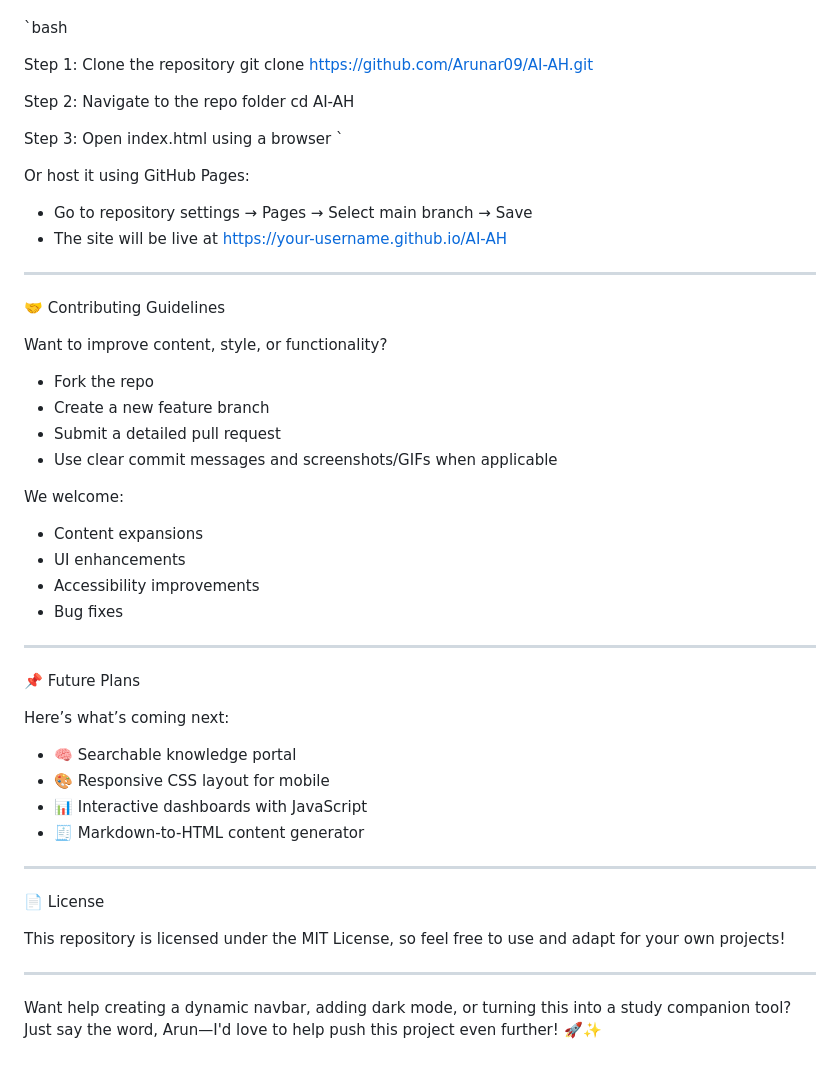
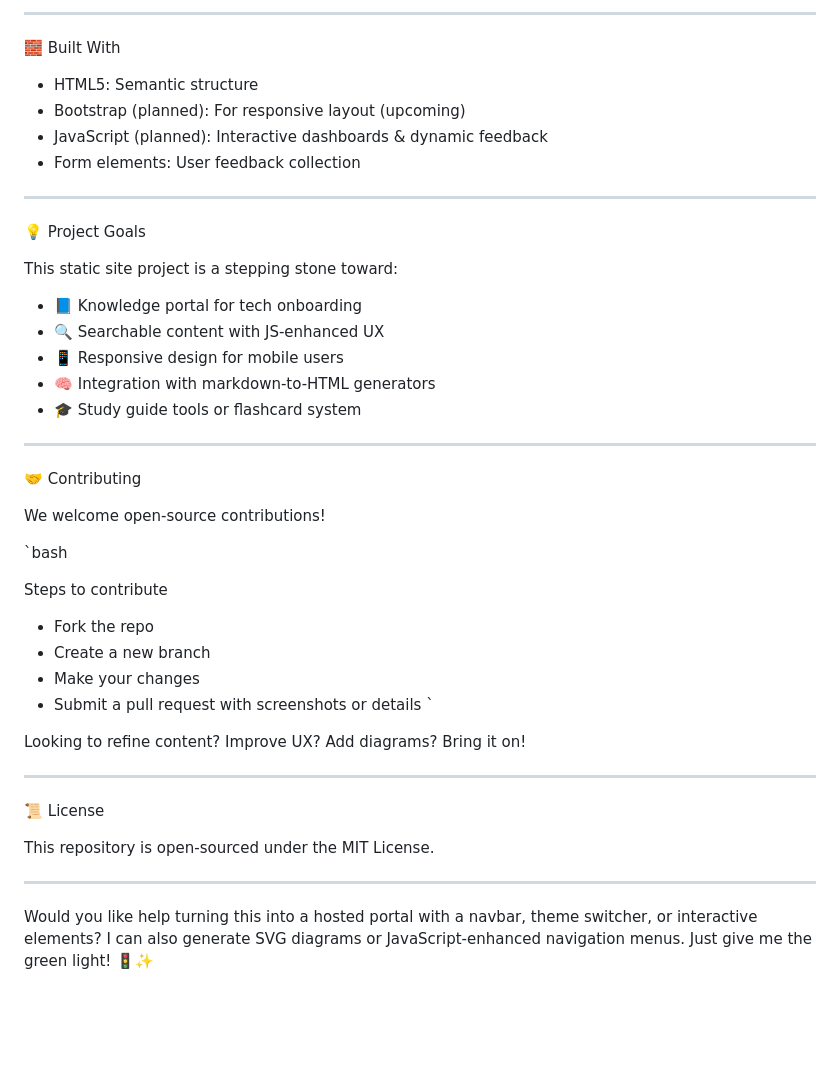
Before and after one commit to Arunar09/AI-AH, a Markdown page: README.md, the part around one of its changes. Drawn GitHub-style; blank space fills up the shorter version.

```diff
--- a/README.md
+++ b/README.md
@@ -49,52 +61,46 @@ Run the site locally in three simple steps:
+---
+
+🧱 Built With
+
+- HTML5: Semantic structure
+- Bootstrap (planned): For responsive layout (upcoming)
+- JavaScript (planned): Interactive dashboards & dynamic feedback
+- Form elements: User feedback collection
+
+---
+
+💡 Project Goals
+
+This static site project is a stepping stone toward:
+- 📘 Knowledge portal for tech onboarding
+- 🔍 Searchable content with JS-enhanced UX
+- 📱 Responsive design for mobile users
+- 🧠 Integration with markdown-to-HTML generators
+- 🎓 Study guide tools or flashcard system
+
+---
+
+🤝 Contributing
+
+We welcome open-source contributions!
 
 `bash
 
-Step 1: Clone the repository
-git clone https://github.com/Arunar09/AI-AH.git
-
-Step 2: Navigate to the repo folder
-cd AI-AH
-
-Step 3: Open index.html using a browser
+Steps to contribute
+- Fork the repo
+- Create a new branch
+- Make your changes
+- Submit a pull request with screenshots or details
 `
 
-Or host it using GitHub Pages:
-- Go to repository settings → Pages → Select main branch → Save
-- The site will be live at https://your-username.github.io/AI-AH
+Looking to refine content? Improve UX? Add diagrams? Bring it on!
 
 ---
 
-🤝 Contributing Guidelines
+📜 License
 
-Want to improve content, style, or functionality?
-
-- Fork the repo
-- Create a new feature branch
-- Submit a detailed pull request
-- Use clear commit messages and screenshots/GIFs when applicable
-
-We welcome:
-- Content expansions
-- UI enhancements
-- Accessibility improvements
-- Bug fixes
+This repository is open-sourced under the MIT License.
 
 ---
 
-📌 Future Plans
-
-Here’s what’s coming next:
-- 🧠 Searchable knowledge portal
-- 🎨 Responsive CSS layout for mobile
-- 📊 Interactive dashboards with JavaScript
-- 🧾 Markdown-to-HTML content generator
-
----
-
-📄 License
-
-This repository is licensed under the MIT License, so feel free to use and adapt for your own projects!
-
----
-
-Want help creating a dynamic navbar, adding dark mode, or turning this into a study companion tool? Just say the word, Arun—I'd love to help push this project even further! 🚀✨
+Would you like help turning this into a hosted portal with a navbar, theme switcher, or interactive elements? I can also generate SVG diagrams or JavaScript-enhanced navigation menus. Just give me the green light! 🚦✨
```
Also changed, not shown: other parts of README.md (+41 -29 lines).
